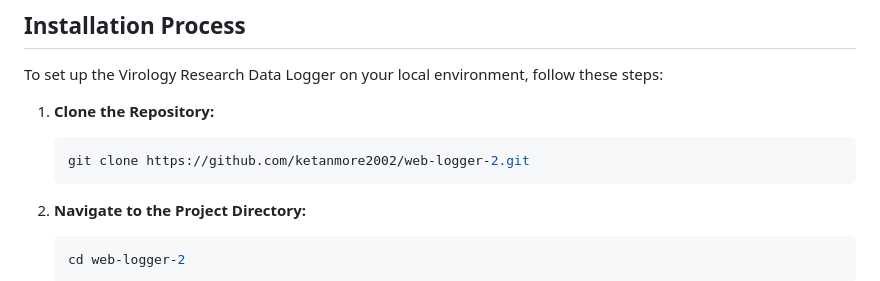
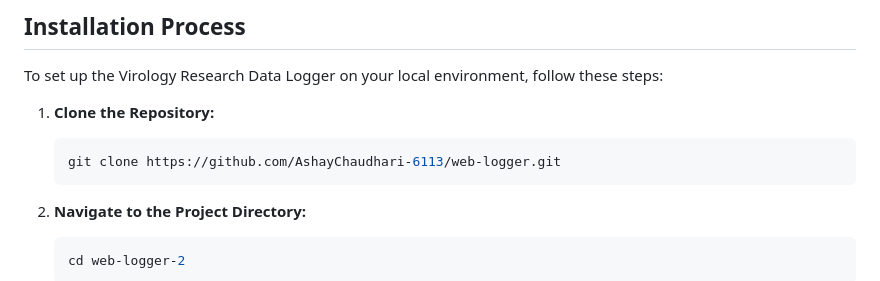
Before and after one commit to AshayChaudhari-6113/web-logger, a Markdown page: README.md, the part around the change. Drawn GitHub-style.

````diff
--- a/README.md
+++ b/README.md
@@ -45,7 +45,7 @@ To set up the Virology Research Data Logger on your local environment, follow th
 
 1. **Clone the Repository:**
    ```bash
-   git clone https://github.com/ketanmore2002/web-logger-2.git
+   git clone https://github.com/AshayChaudhari-6113/web-logger.git
    ```
 
 2. **Navigate to the Project Directory:**
````
